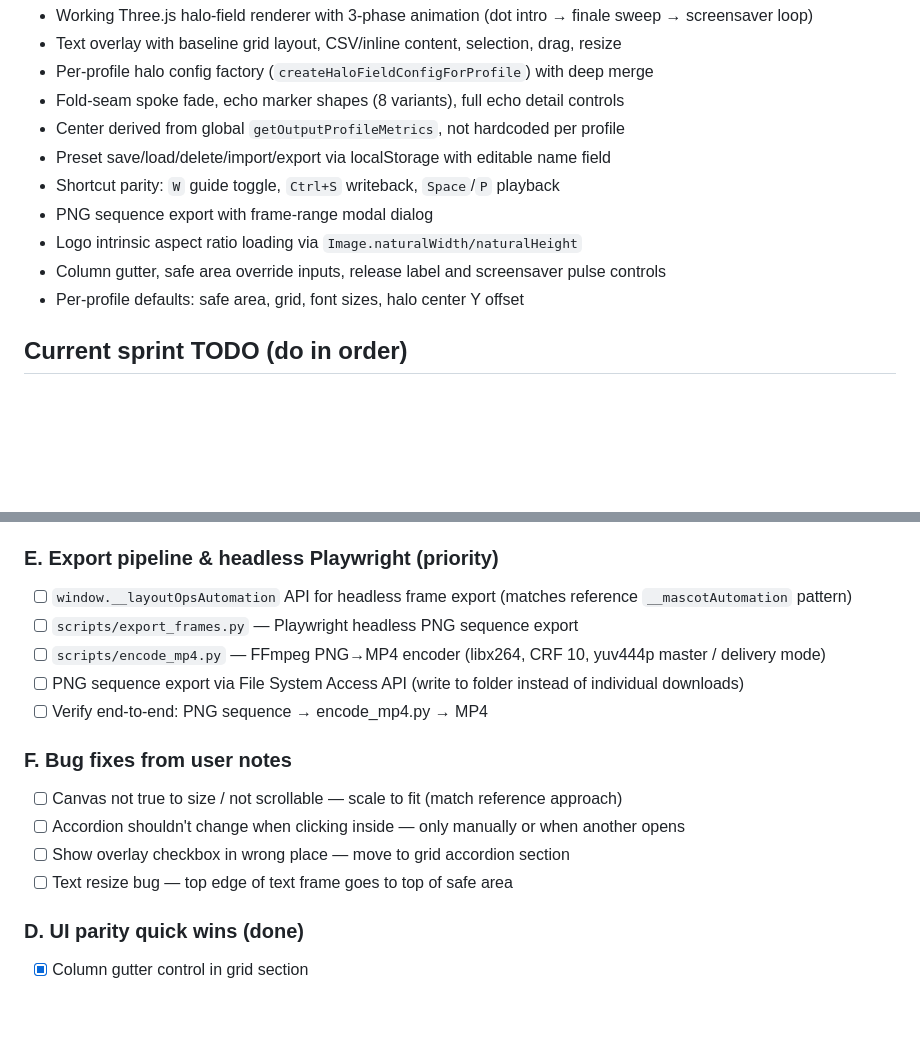
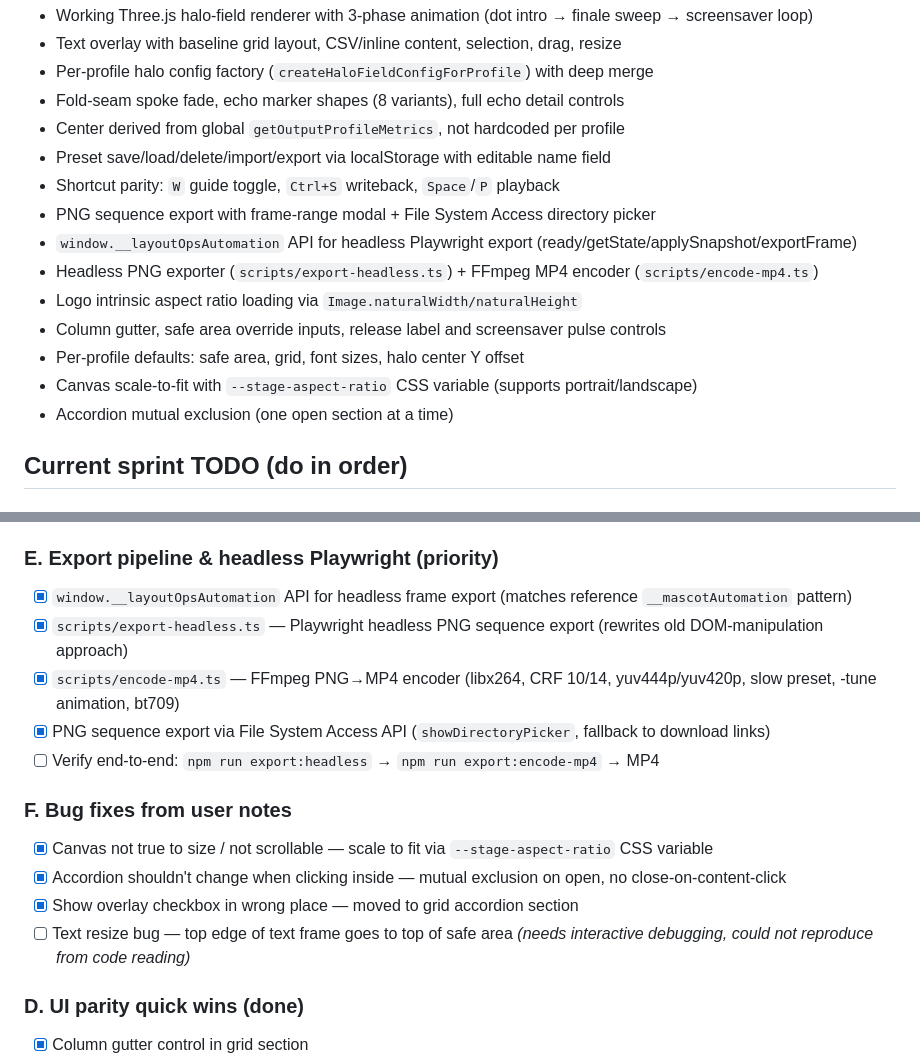
Before and after one commit to lyubomir-popov/brand-layout-ops, a Markdown page: llm-handoff-context.md, 2 parts joined by grey strips. Drawn GitHub-style; blank space fills up the shorter version.

```diff
--- a/llm-handoff-context.md
+++ b/llm-handoff-context.md
@@ -41,10 +41,14 @@ All scoped under `@brand-layout-ops/`.
 - Center derived from global `getOutputProfileMetrics`, not hardcoded per profile
 - Preset save/load/delete/import/export via localStorage with editable name field
 - Shortcut parity: `W` guide toggle, `Ctrl+S` writeback, `Space`/`P` playback
-- PNG sequence export with frame-range modal dialog
+- PNG sequence export with frame-range modal + File System Access directory picker
+- `window.__layoutOpsAutomation` API for headless Playwright export (ready/getState/applySnapshot/exportFrame)
+- Headless PNG exporter (`scripts/export-headless.ts`) + FFmpeg MP4 encoder (`scripts/encode-mp4.ts`)
 - Logo intrinsic aspect ratio loading via `Image.naturalWidth/naturalHeight`
 - Column gutter, safe area override inputs, release label and screensaver pulse controls
 - Per-profile defaults: safe area, grid, font sizes, halo center Y offset
+- Canvas scale-to-fit with `--stage-aspect-ratio` CSS variable (supports portrait/landscape)
+- Accordion mutual exclusion (one open section at a time)
 
 ## Current sprint TODO (do in order)
 
@@ -75,18 +79,18 @@ All scoped under `@brand-layout-ops/`.
 
 ### E. Export pipeline & headless Playwright (priority)
 
-- [ ] `window.__layoutOpsAutomation` API for headless frame export (matches reference `__mascotAutomation` pattern)
-- [ ] `scripts/export_frames.py` — Playwright headless PNG sequence export
-- [ ] `scripts/encode_mp4.py` — FFmpeg PNG→MP4 encoder (libx264, CRF 10, yuv444p master / delivery mode)
-- [ ] PNG sequence export via File System Access API (write to folder instead of individual downloads)
-- [ ] Verify end-to-end: PNG sequence → encode_mp4.py → MP4
+- [x] `window.__layoutOpsAutomation` API for headless frame export (matches reference `__mascotAutomation` pattern)
+- [x] `scripts/export-headless.ts` — Playwright headless PNG sequence export (rewrites old DOM-manipulation approach)
+- [x] `scripts/encode-mp4.ts` — FFmpeg PNG→MP4 encoder (libx264, CRF 10/14, yuv444p/yuv420p, slow preset, -tune animation, bt709)
+- [x] PNG sequence export via File System Access API (`showDirectoryPicker`, fallback to download links)
+- [ ] Verify end-to-end: `npm run export:headless` → `npm run export:encode-mp4` → MP4
 
 ### F. Bug fixes from user notes
 
-- [ ] Canvas not true to size / not scrollable — scale to fit (match reference approach)
-- [ ] Accordion shouldn't change when clicking inside — only manually or when another opens
-- [ ] Show overlay checkbox in wrong place — move to grid accordion section
-- [ ] Text resize bug — top edge of text frame goes to top of safe area
+- [x] Canvas not true to size / not scrollable — scale to fit via `--stage-aspect-ratio` CSS variable
+- [x] Accordion shouldn't change when clicking inside — mutual exclusion on open, no close-on-content-click
+- [x] Show overlay checkbox in wrong place — moved to grid accordion section
+- [ ] Text resize bug — top edge of text frame goes to top of safe area *(needs interactive debugging, could not reproduce from code reading)*
 
 ### D. UI parity quick wins (done)
 
```
Also changed, not shown: other parts of llm-handoff-context.md (+55 -1 lines), docs/rebuild-plan.md (+3 -2 lines).
